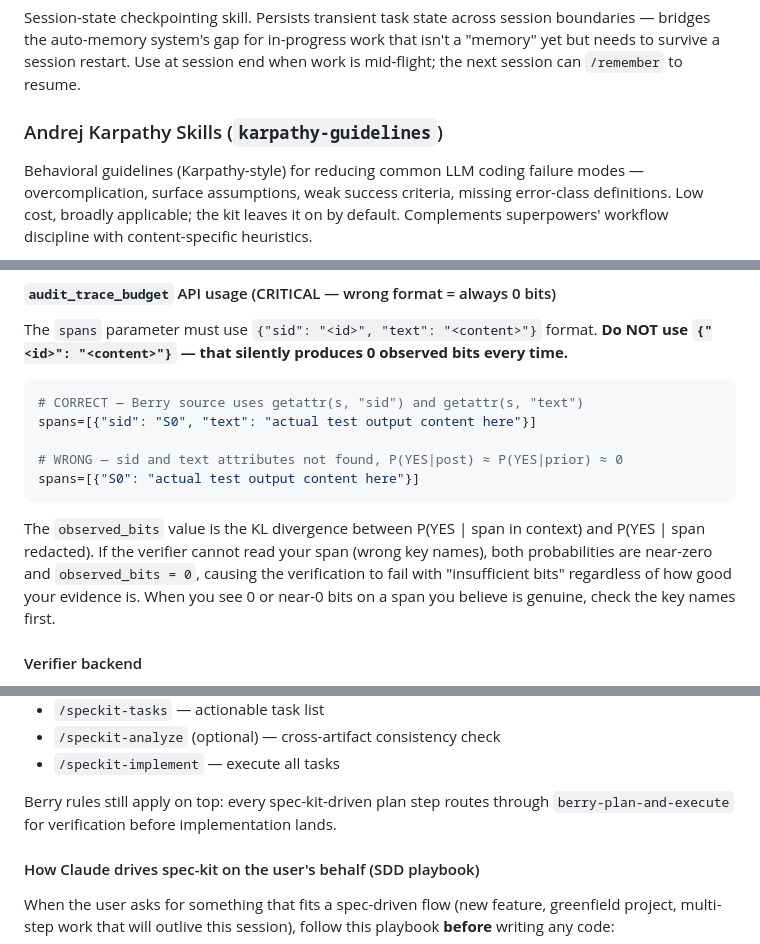
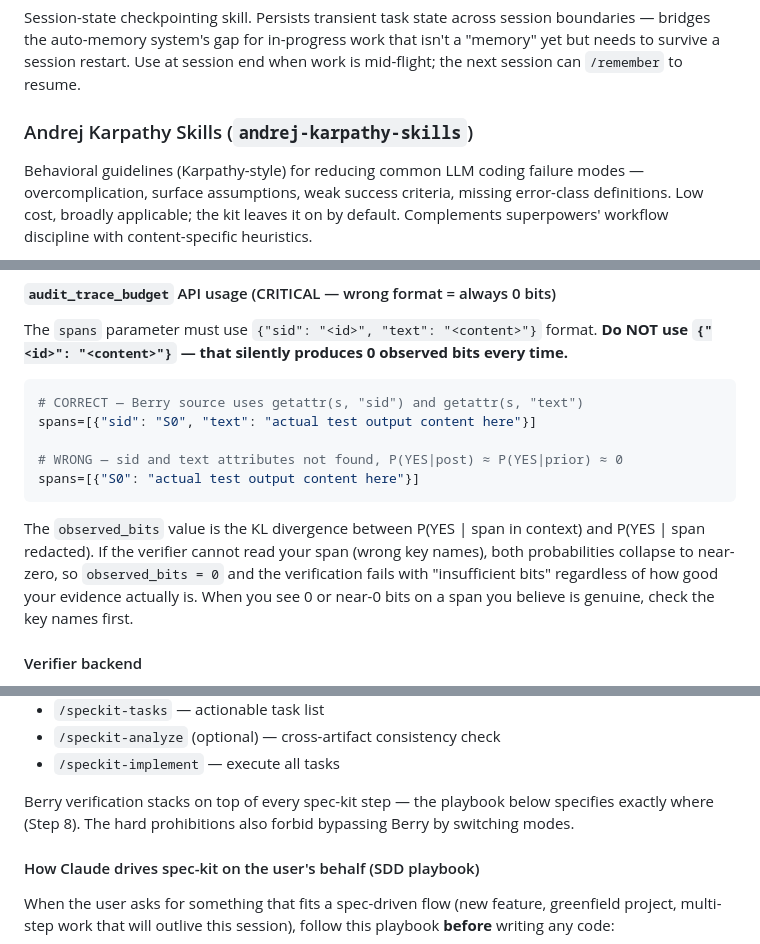
Before and after one commit to dthanos-datastealth/claude-code-kit, a Markdown page: claude/CLAUDE.md, 3 parts joined by grey strips. GitHub-like rendering.

Commit message:
polish(claude.md): apply V+O findings from cross-walk audit
Three small fixes from the V+O loops on commit d36b5e0:

- (V) Naming consistency: Andrej Karpathy Skills parenthetical was
  'karpathy-guidelines' (the skill name); changed to
  'andrej-karpathy-skills' (the plugin name) to match the convention
  used by chrome-devtools-mcp, microsoft-docs, huggingface-skills,
  optibot, and remember.
- (O, worth-fixing) Berry-rule restatement: 'Berry rules still apply
  on top' at line 238 was a third restatement of what Step 8 of the
  spec-kit playbook already says in detail and what the hard
  prohibition list at the section's end forbids. Rewrote line 238
  to point at Step 8 + the prohibition rather than re-explain.
- (O, worth-considering) Split the dense observed_bits sentence
  into two for readability; semantics unchanged.

Verification verdicts from both V and O were 'minor follow-ups
only'; the cross-walk itself was approved as complete and accurate.
This is the cleanup pass.

````diff
--- a/claude/CLAUDE.md
+++ b/claude/CLAUDE.md
@@ -140,7 +140,7 @@ Optimization-focused review skill — targets performance, allocations, complexi
 ### Remember (`/remember`)
 Session-state checkpointing skill. Persists transient task state across session boundaries — bridges the auto-memory system's gap for in-progress work that isn't a "memory" yet but needs to survive a session restart. Use at session end when work is mid-flight; the next session can `/remember` to resume.
 
-### Andrej Karpathy Skills (`karpathy-guidelines`)
+### Andrej Karpathy Skills (`andrej-karpathy-skills`)
 Behavioral guidelines (Karpathy-style) for reducing common LLM coding failure modes — overcomplication, surface assumptions, weak success criteria, missing error-class definitions. Low cost, broadly applicable; the kit leaves it on by default. Complements superpowers' workflow discipline with content-specific heuristics.
 
 ### Berry (Evidence Verification) — MANDATORY
@@ -178,7 +178,7 @@ spans=[{"sid": "S0", "text": "actual test output content here"}]
 spans=[{"S0": "actual test output content here"}]
 ```
 
-The `observed_bits` value is the KL divergence between P(YES | span in context) and P(YES | span redacted). If the verifier cannot read your span (wrong key names), both probabilities are near-zero and `observed_bits = 0`, causing the verification to fail with "insufficient bits" regardless of how good your evidence is. When you see 0 or near-0 bits on a span you believe is genuine, check the key names first.
+The `observed_bits` value is the KL divergence between P(YES | span in context) and P(YES | span redacted). If the verifier cannot read your span (wrong key names), both probabilities collapse to near-zero, so `observed_bits = 0` and the verification fails with "insufficient bits" regardless of how good your evidence actually is. When you see 0 or near-0 bits on a span you believe is genuine, check the key names first.
 
 #### Verifier backend
 
@@ -235,7 +235,7 @@ After init, the slash commands appear after a Claude Code restart:
 - `/speckit-analyze` (optional) — cross-artifact consistency check
 - `/speckit-implement` — execute all tasks
 
-Berry rules still apply on top: every spec-kit-driven plan step routes through `berry-plan-and-execute` for verification before implementation lands.
+Berry verification stacks on top of every spec-kit step — the playbook below specifies exactly where (Step 8). The hard prohibitions also forbid bypassing Berry by switching modes.
 
 #### How Claude drives spec-kit on the user's behalf (SDD playbook)
 
````
